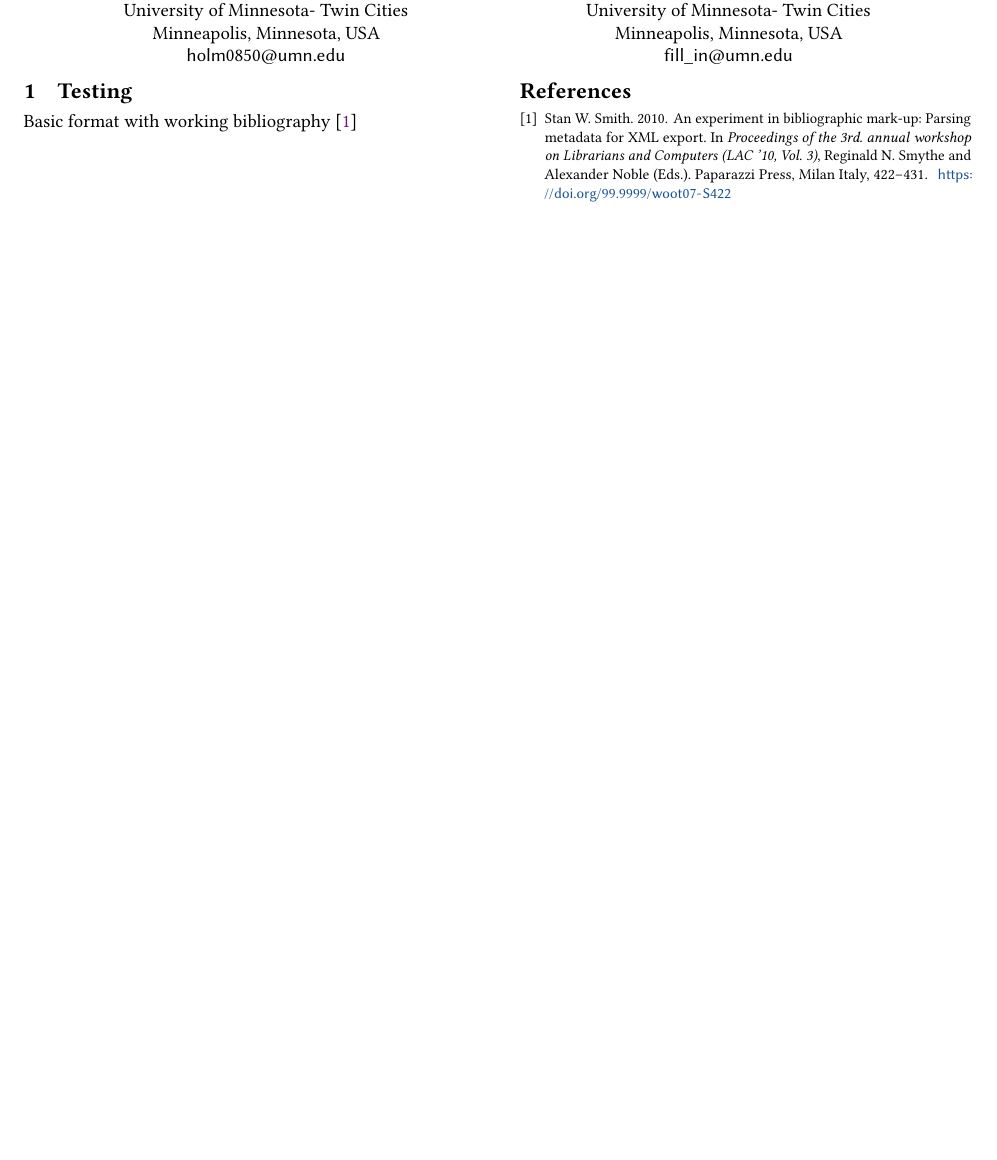
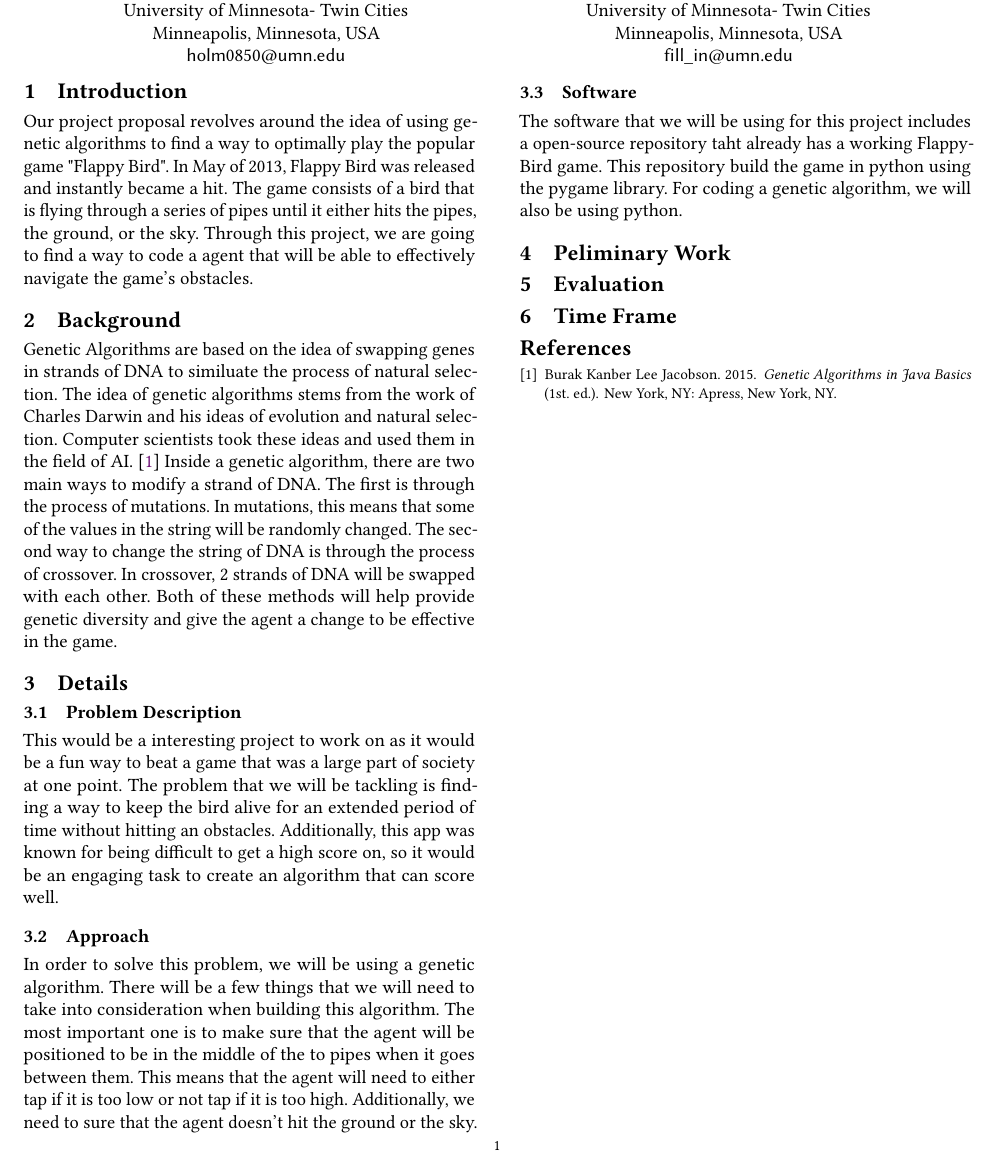
Before and after one commit to connorholm/flappybird-genetic-algorithm, a LaTeX paper (project-proposal/project-proposal.tex): part of the page, cut so that both start at the same text. Compiled offline with pdfLaTeX.

Commit message:
updates to proposal write up

```diff
--- a/project-proposal/sample-sigplan.tex
+++ b/project-proposal/project-proposal.tex
@@ -170,13 +170,49 @@
 \maketitle
 \pagestyle{plain}
 
-\section{Testing}
-Basic format with working bibliography \cite{Smith10}
+\section{Introduction}
+Our project proposal revolves around the idea of using genetic algorithms to find a way to optimally play the popular game "Flappy Bird".
+In May of 2013, Flappy Bird was released and instantly became a hit.
+The game consists of a bird that is flying through a series of pipes until it either hits the pipes, the ground, or the sky.
+Through this project, we are going to find a way to code a agent that will be able to effectively navigate the game's obstacles.
+
+\section{Background}
+Genetic Algorithms are based on the idea of swapping genes in strands of DNA to similuate the process of natural selection.
+The idea of genetic algorithms stems from the work of Charles Darwin and his ideas of evolution and natural selection.
+Computer scientists took these ideas and used them in the field of AI. \cite{Jacobson}
+Inside a genetic algorithm, there are two main ways to modify a strand of DNA.
+The first is through the process of mutations.
+In mutations, this means that some of the values in the string will be randomly changed.
+The second way to change the string of DNA is through the process of crossover.
+In crossover, 2 strands of DNA will be swapped with each other.
+Both of these methods will help provide genetic diversity and give the agent a change to be effective in the game.
+
+\section{Details}
+\subsection{Problem Description}
+This would be a interesting project to work on as it would be a fun way to beat a game that was a large part of society at one point.
+The problem that we will be tackling is finding a way to keep the bird alive for an extended period of time without hitting an obstacles.
+Additionally, this app was known for being difficult to get a high score on, so it would be an engaging task to create an algorithm that can score well.
+\subsection{Approach}
+In order to solve this problem, we will be using a genetic algorithm.
+There will be a few things that we will need to take into consideration when building this algorithm.
+The most important one is to make sure that the agent will be positioned to be in the middle of the to pipes when it goes between them.
+This means that the agent will need to either tap if it is too low or not tap if it is too high.
+Additionally, we need to sure that the agent doesn't hit the ground or the sky.
+\subsection{Software}
+The software that we will be using for this project includes a open-source repository taht already has a working FlappyBird game.
+This repository build the game in python using the pygame library.
+For coding a genetic algorithm, we will also be using python.
+
+\section{Peliminary Work}
+\section{Evaluation}
+\section{Time Frame}
+
+
 %%
 %% The next two lines define the bibliography style to be used, and
 %% the bibliography file.
 \bibliographystyle{ACM-Reference-Format}
-\bibliography{sample-base}
+\bibliography{project}
 
 
 
```
Also changed, not shown: project-proposal/project.bib (added, +14 -0 lines), project-proposal/project-proposal.bbl, project-proposal/project-proposal.pdf (added), project-proposal/sample-sigplan.pdf (deleted), 14 other files.
